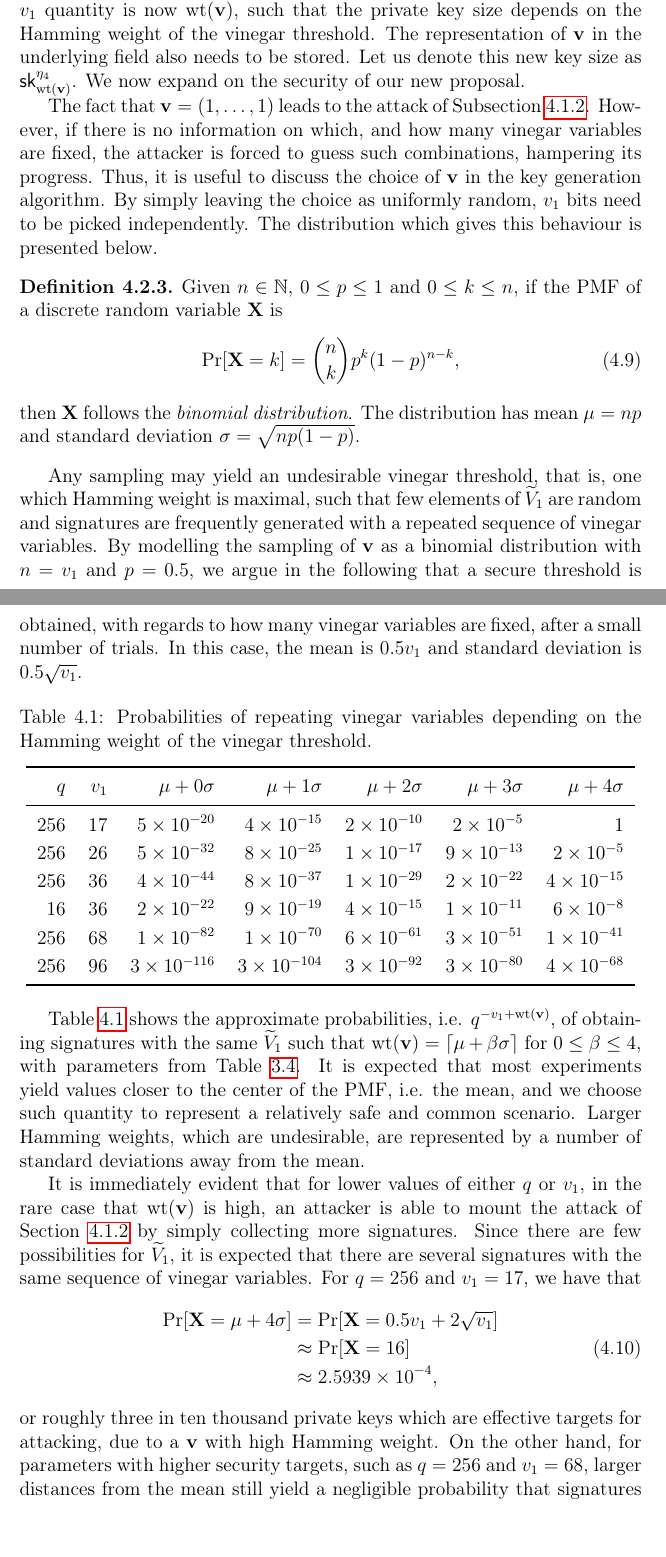
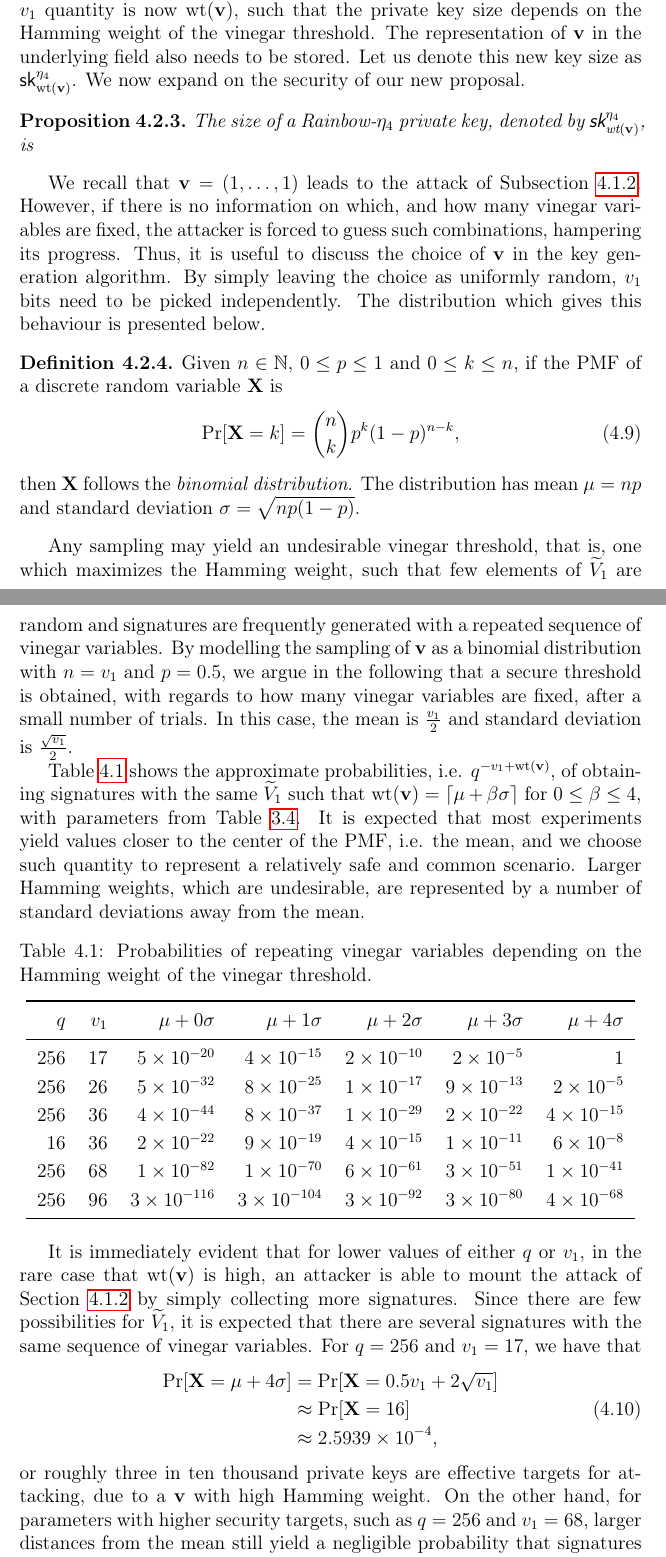
Before and after one commit to zambonin/msc, a LaTeX thesis (main.tex): two parts of pages 62 and 63 of 79, joined at a grey line, cut so that both start at the same text. Compiled offline with pdfLaTeX.

Commit message:
overleaf_to_git: update main.tex from r16056 to r16070

```diff
--- a/main.tex
+++ b/main.tex
@@ -1462,7 +1462,11 @@ This step does not change. If $\mathbf{h} = \mathcal{P}(\mathbf{z})$, then the s
 
 We note that there is no need to provide a reconstruction procedure of $\overline{\mathcal{C}}$ as in the case of Rainbow-$\eta_{1}$, which needs a seed, and Rainbow-$\eta_{2}$, that features non-trivial mathematical relations. The private key size of Rainbow-$\eta_{4}$ is calculated in a similar way to Proposition~\ref{prop:eta-key-size}, but every $v_{1}$ quantity is now $\text{wt}(\mathbf{v})$, such that the private key size depends on the Hamming weight of the vinegar threshold. The representation of $\mathbf{v}$ in the underlying field also needs to be stored. Let us denote this new key size as $\textsf{sk}^{\eta_{4}}_{\text{wt}(\mathbf{v})}$. We now expand on the security of our new proposal.
 
-The fact that $\mathbf{v} = (1, \dots, 1)$ leads to the attack of Subsection~\ref{subsec:etaks}. However, if there is no information on which, and how many vinegar variables are fixed, the attacker is forced to guess such combinations, hampering its progress. Thus, it is useful to discuss the choice of $\mathbf{v}$ in the key generation algorithm. By simply leaving the choice as uniformly random, $v_{1}$ bits need to be picked independently. The distribution which gives this behaviour is presented below.
+\begin{proposition}
+  The size of a Rainbow-$\eta_{4}$ private key, denoted by $\textsf{sk}^{\eta_{4}}_{\text{wt}(\mathbf{v})}$, is
+\end{proposition}
+
+We recall that $\mathbf{v} = (1, \dots, 1)$ leads to the attack of Subsection~\ref{subsec:etaks}. However, if there is no information on which, and how many vinegar variables are fixed, the attacker is forced to guess such combinations, hampering its progress. Thus, it is useful to discuss the choice of $\mathbf{v}$ in the key generation algorithm. By simply leaving the choice as uniformly random, $v_{1}$ bits need to be picked independently. The distribution which gives this behaviour is presented below.
 
 \begin{definition}
   Given $n \in \mathbb{N}$, $0 \leq p \leq 1$ and $0 \leq k \leq n$, if the PMF of a discrete random variable $\mathbf{X}$ is
@@ -1472,7 +1476,9 @@ The fact that $\mathbf{v} = (1, \dots, 1)$ leads to the attack of Subsection~\re
   then $\mathbf{X}$ follows the \emph{binomial distribution}. The distribution has mean $\mu = np$ and standard deviation $\sigma = \sqrt{np(1 - p)}$.
 \end{definition}
 
-Any sampling may yield an undesirable vinegar threshold, that is, one which Hamming weight is maximal, such that few elements of $\widetilde{V}_{1}$ are random and signatures are frequently generated with a repeated sequence of vinegar variables. By modelling the sampling of $\mathbf{v}$ as a binomial distribution with $n = v_{1}$ and $p = 0.5$, we argue in the following that a secure threshold is obtained, with regards to how many vinegar variables are fixed, after a small number of trials. In this case, the mean is $0.5 v_{1}$ and standard deviation is $0.5 \sqrt{v_{1}}$.
+Any sampling may yield an undesirable vinegar threshold, that is, one which maximizes the Hamming weight, such that few elements of $\widetilde{V}_{1}$ are random and signatures are frequently generated with a repeated sequence of vinegar variables. By modelling the sampling of $\mathbf{v}$ as a binomial distribution with $n = v_{1}$ and $p = 0.5$, we argue in the following that a secure threshold is obtained, with regards to how many vinegar variables are fixed, after a small number of trials. In this case, the mean is $\frac{v_{1}}{2}$ and standard deviation is $\frac{\sqrt{v_{1}}}{2}$.
+
+Table~\ref{tab:bin-prob} shows the approximate probabilities, i.e. $q^{-v_{1} + \text{wt}(\mathbf{v})}$, of obtaining signatures with the same $\widetilde{V}_{1}$ such that $\text{wt}(\mathbf{v}) = \ceil{\mu + \beta \sigma}$ for $0 \leq \beta \leq 4$, with parameters from Table~\ref{tab:pair-diff}. It is expected that most experiments yield values closer to the center of the PMF, i.e. the mean, and we choose such quantity to represent a relatively safe and common scenario. Larger Hamming weights, which are undesirable, are represented by a number of standard deviations away from the mean.
 
 \begin{table}[htbp]
   \renewcommand{\arraystretch}{1.2}
@@ -1493,8 +1499,6 @@ Any sampling may yield an undesirable vinegar threshold, that is, one which Hamm
   \end{tabular}
 \end{table}
 
-Table~\ref{tab:bin-prob} shows the approximate probabilities, i.e. $q^{-v_{1} + \text{wt}(\mathbf{v})}$, of obtaining signatures with the same $\widetilde{V}_{1}$ such that $\text{wt}(\mathbf{v}) = \ceil{\mu + \beta \sigma}$ for $0 \leq \beta \leq 4$, with parameters from Table~\ref{tab:pair-diff}. It is expected that most experiments yield values closer to the center of the PMF, i.e. the mean, and we choose such quantity to represent a relatively safe and common scenario. Larger Hamming weights, which are undesirable, are represented by a number of standard deviations away from the mean.
-
 It is immediately evident that for lower values of either $q$ or $v_{1}$, in the rare case that $\text{wt}(\mathbf{v})$ is high, an attacker is able to mount the attack of Section~\ref{subsec:etaks} by simply collecting more signatures. Since there are few possibilities for $\widetilde{V}_{1}$, it is expected that there are several signatures with the same sequence of vinegar variables. For $q = 256$ and $v_{1} = 17$, we have that
 \begin{align}
   \begin{split}
@@ -1504,7 +1508,7 @@ It is immediately evident that for lower values of either $q$ or $v_{1}$, in the
       &\approx \num{2.5939E-4},
   \end{split}
 \end{align}
-or roughly three in ten thousand private keys which are effective targets for attacking, due to a $\mathbf{v}$ with high Hamming weight. On the other hand, for parameters with higher security targets, such as $q = 256$ and $v_{1} = 68$, larger distances from the mean still yield a negligible probability that signatures are constructed with the same vinegar variables.
+or roughly three in ten thousand private keys are effective targets for attacking, due to a $\mathbf{v}$ with high Hamming weight. On the other hand, for parameters with higher security targets, such as $q = 256$ and $v_{1} = 68$, larger distances from the mean still yield a negligible probability that signatures are constructed with the same vinegar variables.
 
 Through the knowledge of such probabilities, it is a choice of the user to generate a private key with a conservative Hamming weight of $\mathbf{v}$ and obtain lesser gains in private key size. Table~\ref{tab:key-size-std} shows the private key sizes associated with the weights given in Table~\ref{tab:bin-prob}. Evidently, the gains are directly proportional to $\text{wt}(\mathbf{v})$. For instance, in the case of $\mu + 0\sigma$, this is analogous to fixing half of the $v_{1}$ bits and results in an increase of roughly $35\%$ compared to $\textsf{sk}^{\eta_{4}}_{v_{1}}$ for the same parameters in Table~\ref{tab:eta-diff}.
 
```
